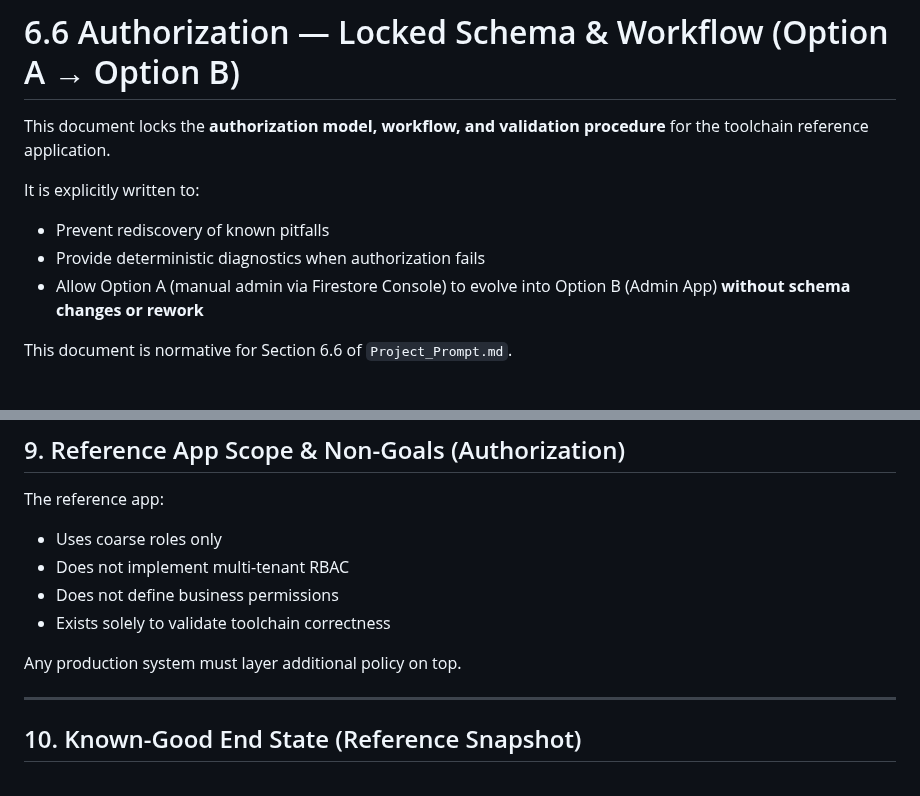
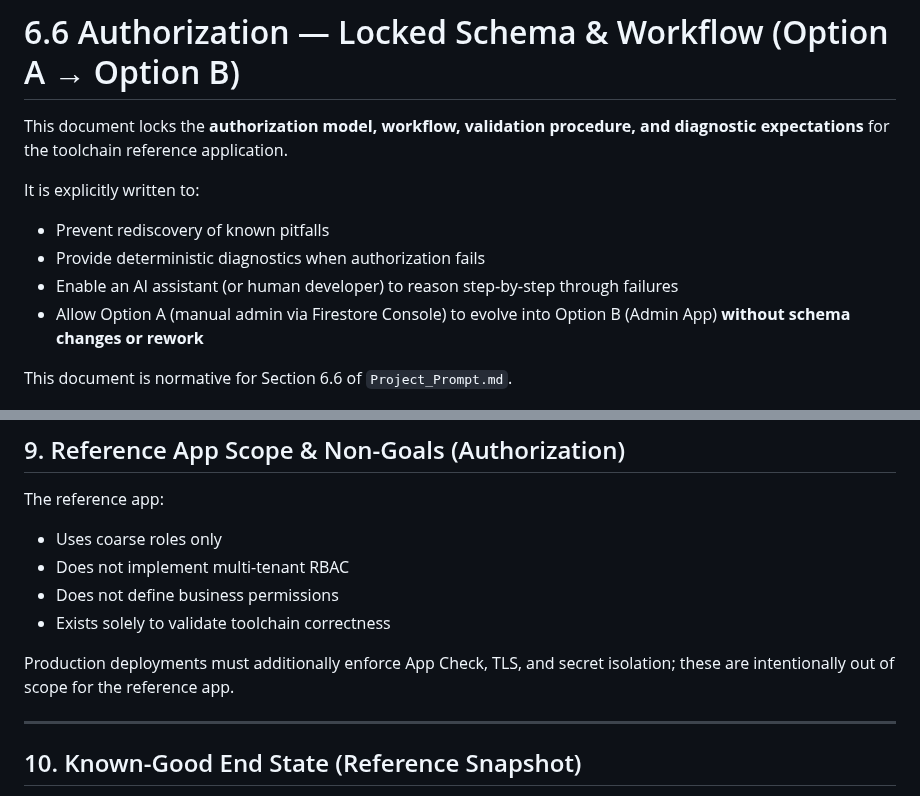
Before and after one commit to tstandke/AndroidDev_ToolChain, a Markdown page: docs/6_6_Authorization.md, 2 parts joined by grey strips. Rendered like a GitHub page.

```diff
--- a/docs/6_6_Authorization.md
+++ b/docs/6_6_Authorization.md
@@ -1,10 +1,11 @@
 # 6.6 Authorization — Locked Schema & Workflow (Option A → Option B)
 
-This document locks the **authorization model, workflow, and validation procedure** for the toolchain reference application.
+This document locks the **authorization model, workflow, validation procedure, and diagnostic expectations** for the toolchain reference application.
 
 It is explicitly written to:
 - Prevent rediscovery of known pitfalls
 - Provide deterministic diagnostics when authorization fails
+- Enable an AI assistant (or human developer) to reason step‑by‑step through failures
 - Allow Option A (manual admin via Firestore Console) to evolve into Option B (Admin App)
   **without schema changes or rework**
 
@@ -204,7 +231,7 @@ The reference app:
 - Does not define business permissions
 - Exists solely to validate toolchain correctness
 
-Any production system must layer additional policy on top.
+Production deployments must additionally enforce App Check, TLS, and secret isolation; these are intentionally out of scope for the reference app.
 
 ---
 
```
Also changed, not shown: other parts of docs/6_6_Authorization.md (+42 -1 lines).
